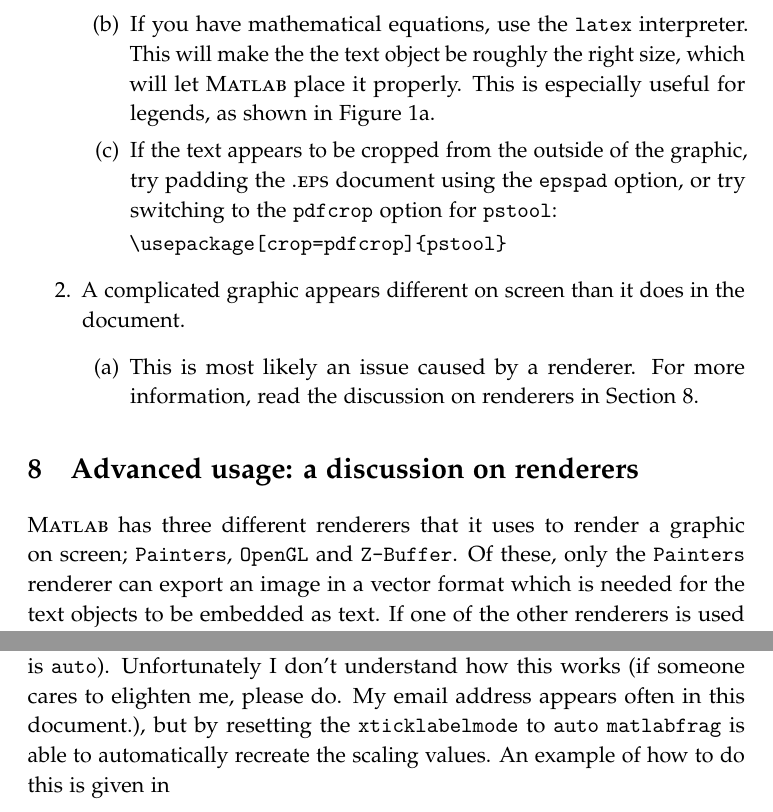
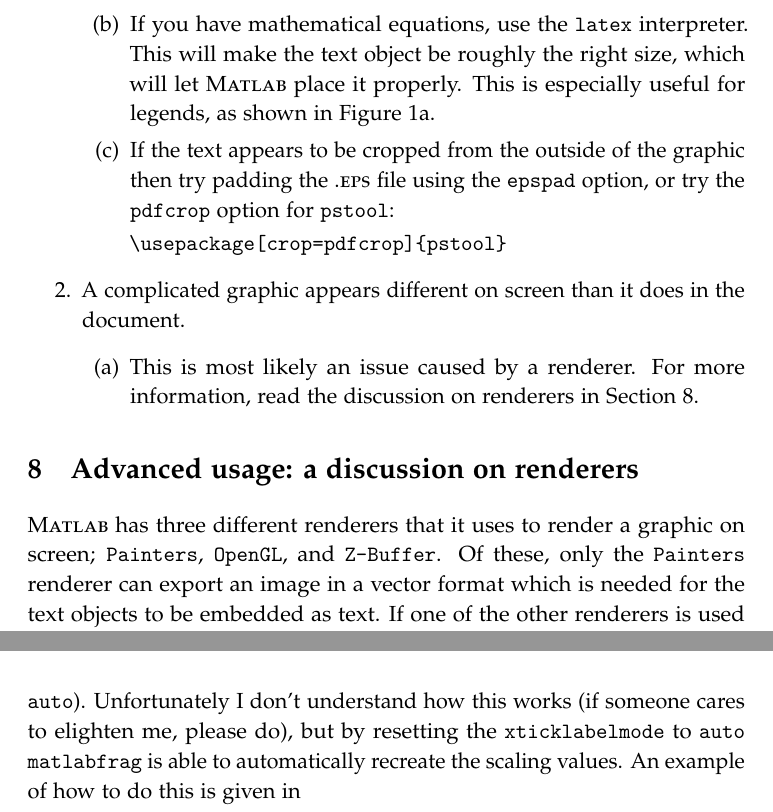
Before and after one commit to zprime/matlabfrag, a LaTeX problem sheet (Matlab/Matlabfrag/examples/userguide.tex): two parts of pages 13 and 14 of 15 before the commit and two parts of pages 13 and 15 of 15 after it, joined at a grey line, cut so that both start at the same text. Compiled offline with pdfLaTeX.

```diff
--- a/Matlab/Matlabfrag/examples/userguide.tex
+++ b/Matlab/Matlabfrag/examples/userguide.tex
@@ -431,10 +430,10 @@
         \item This most likely happens if you resize the image in LaTeX using a \verb|[width=x]| argument.
           It is usually better to size the image in \matlab\ in the first place, and do no further resizing.
         \item If you have mathematical equations, use the {\ttfamily latex} interpreter. This will make the
-          the text object be roughly the right size, which will let \matlab\ place it properly. This is
+          text object be roughly the right size, which will let \matlab\ place it properly. This is
           especially useful for legends, as shown in \Figref{comparison01-matlabfrag}.
-        \item If the text appears to be cropped from the outside of the graphic, try padding the \eps\
-          document using the {\ttfamily epspad} option, or try switching to the {\ttfamily pdfcrop} option
+        \item If the text appears to be cropped from the outside of the graphic then try padding the \eps\
+          file using the {\ttfamily epspad} option, or try the {\ttfamily pdfcrop} option
           for \pstoolname:\par
           {\verb|\usepackage[crop=pdfcrop]{pstool}|}
       \end{enumerate}
@@ -447,7 +446,7 @@
 
     \section{Advanced usage: a discussion on renderers}\seclabel{renderers}%
       \matlab\ has three different renderers that it uses to render a graphic on screen; {\ttfamily Painters},
-      {\ttfamily OpenGL} and {\ttfamily Z-Buffer}. Of these, only the {\ttfamily Painters} renderer can export
+      {\ttfamily OpenGL}, and {\ttfamily Z-Buffer}. Of these, only the {\ttfamily Painters} renderer can export
       an image in a vector format which is needed for the text objects to be embedded as text. If one of the
       other renderers is used the text becomes rasterised, and hence no text replacement can take place.
 
@@ -504,10 +513,9 @@
 
      The inbuilt \matlab\ function {\ttfamily plotyy} can create figures with scaling values while
      manually putting in y tick labels (hence {\ttfamily xticklabelmode} is {\ttfamily auto}).
-     Unfortunately I don't understand how this works (if someone cares to elighten me, please do. My
-     email address appears often in this document.), but by resetting the {\ttfamily xticklabelmode} to
-     {\ttfamily auto} \matlabfrag\ is able to automatically recreate the scaling values. An example of
-     how to do this is given in\par
+     Unfortunately I don't understand how this works (if someone cares to elighten me, please do), but
+     by resetting the {\ttfamily xticklabelmode} to {\ttfamily auto} \matlabfrag\ is able to
+     automatically recreate the scaling values. An example of how to do this is given in\par
      {\verb|examples/ex13.m|}\par\noindent
      and an example output is given in \Figref{ex13}.
      \begin{figure}[ht]
```
Also changed, not shown: Matlab/Matlabfrag/examples/userguide.tex (25 more changed lines), 5 other files.
